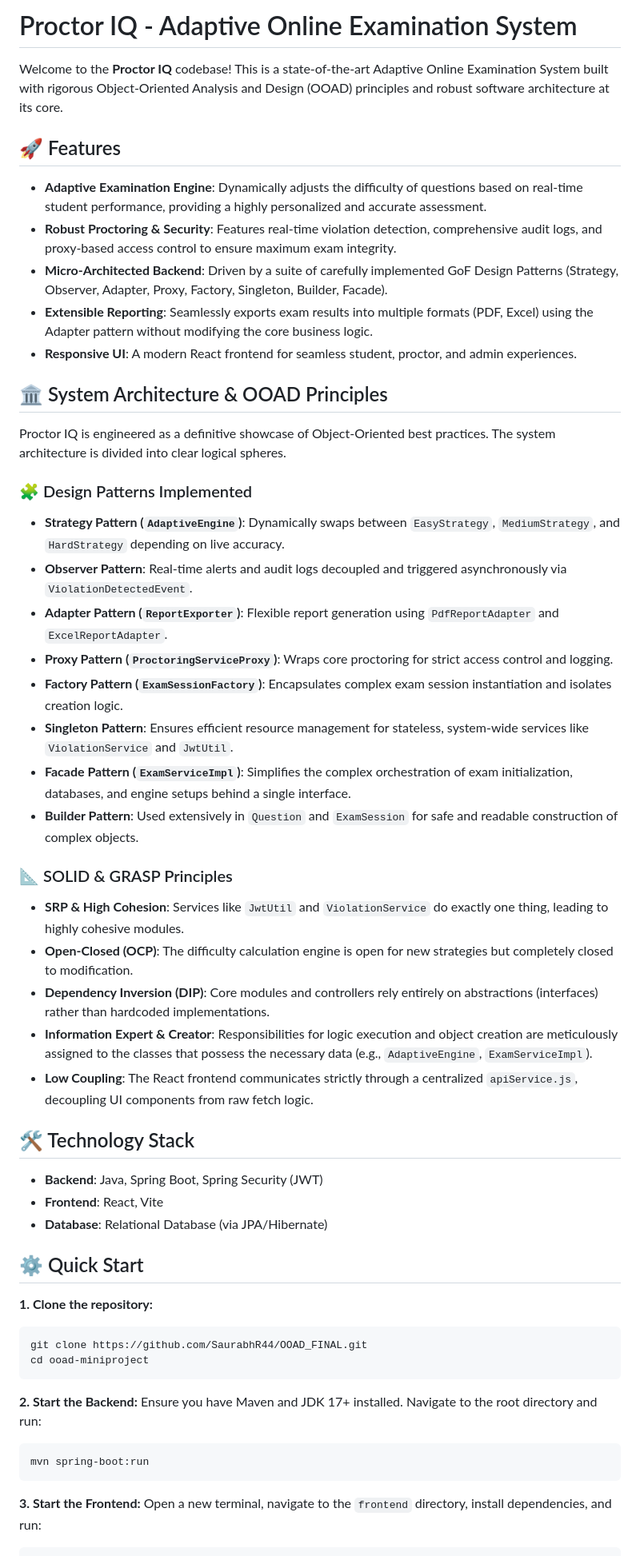
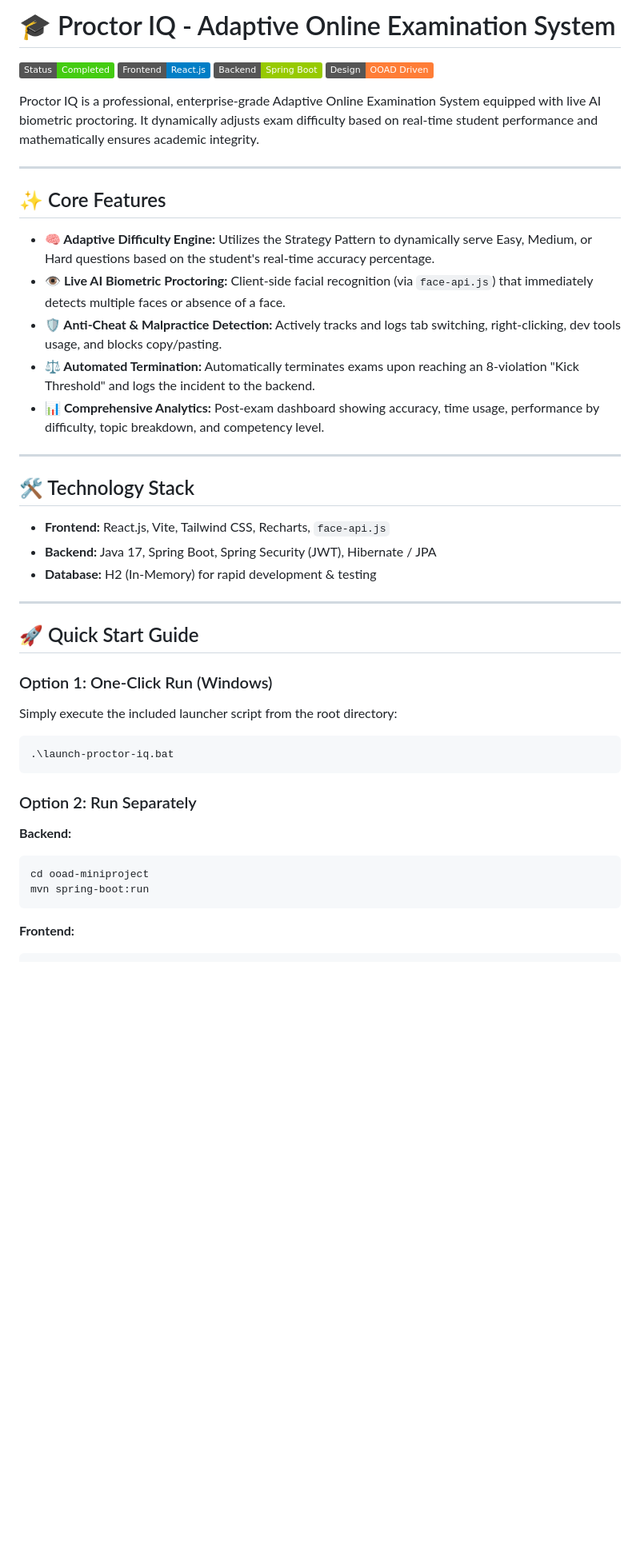
Before and after one commit to SaurabhR44/OOAD_FINAL, a Markdown page: ooad-miniproject/README.md, the part around one of its changes. Shown at 80% size. Rendered like a GitHub page; badges without logos; blank space fills up the shorter version.

Commit message:
Final Commit: Complete OOAD Architecture, Adaptive Engine, and UI Fixes

````diff
--- a/ooad-miniproject/README.md
+++ b/ooad-miniproject/README.md
@@ -1,54 +1,46 @@
-# Proctor IQ - Adaptive Online Examination System
+# 🎓 Proctor IQ - Adaptive Online Examination System
 
-Welcome to the **Proctor IQ** codebase! This is a state-of-the-art Adaptive Online Examination System built with rigorous Object-Oriented Analysis and Design (OOAD) principles and robust software architecture at its core.
+![Proctor IQ Overview](https://img.shields.io/badge/Status-Completed-brightgreen.svg)
+![React](https://img.shields.io/badge/Frontend-React.js-blue.svg)
+![Spring Boot](https://img.shields.io/badge/Backend-Spring_Boot-green.svg)
+![OOAD](https://img.shields.io/badge/Design-OOAD_Driven-orange.svg)
 
-## 🚀 Features
-- **Adaptive Examination Engine**: Dynamically adjusts the difficulty of questions based on real-time student performance, providing a highly personalized and accurate assessment.
-- **Robust Proctoring & Security**: Features real-time violation detection, comprehensive audit logs, and proxy-based access control to ensure maximum exam integrity.
-- **Micro-Architected Backend**: Driven by a suite of carefully implemented GoF Design Patterns (Strategy, Observer, Adapter, Proxy, Factory, Singleton, Builder, Facade).
-- **Extensible Reporting**: Seamlessly exports exam results into multiple formats (PDF, Excel) using the Adapter pattern without modifying the core business logic.
-- **Responsive UI**: A modern React frontend for seamless student, proctor, and admin experiences.
+Proctor IQ is a professional, enterprise-grade Adaptive Online Examination System equipped with live AI biometric proctoring. It dynamically adjusts exam difficulty based on real-time student performance and mathematically ensures academic integrity.
 
-## 🏛️ System Architecture & OOAD Principles
+---
 
-Proctor IQ is engineered as a definitive showcase of Object-Oriented best practices. The system architecture is divided into clear logical spheres.
+## ✨ Core Features
 
-### 🧩 Design Patterns Implemented
-- **Strategy Pattern (`AdaptiveEngine`)**: Dynamically swaps between `EasyStrategy`, `MediumStrategy`, and `HardStrategy` depending on live accuracy.
-- **Observer Pattern**: Real-time alerts and audit logs decoupled and triggered asynchronously via `ViolationDetectedEvent`.
-- **Adapter Pattern (`ReportExporter`)**: Flexible report generation using `PdfReportAdapter` and `ExcelReportAdapter`.
-- **Proxy Pattern (`ProctoringServiceProxy`)**: Wraps core proctoring for strict access control and logging.
-- **Factory Pattern (`ExamSessionFactory`)**: Encapsulates complex exam session instantiation and isolates creation logic.
-- **Singleton Pattern**: Ensures efficient resource management for stateless, system-wide services like `ViolationService` and `JwtUtil`.
-- **Facade Pattern (`ExamServiceImpl`)**: Simplifies the complex orchestration of exam initialization, databases, and engine setups behind a single interface.
-- **Builder Pattern**: Used extensively in `Question` and `ExamSession` for safe and readable construction of complex objects.
+*   **🧠 Adaptive Difficulty Engine:** Utilizes the Strategy Pattern to dynamically serve Easy, Medium, or Hard questions based on the student's real-time accuracy percentage.
+*   **👁️ Live AI Biometric Proctoring:** Client-side facial recognition (via `face-api.js`) that immediately detects multiple faces or absence of a face.
+*   **🛡️ Anti-Cheat & Malpractice Detection:** Actively tracks and logs tab switching, right-clicking, dev tools usage, and blocks copy/pasting.
+*   **⚖️ Automated Termination:** Automatically terminates exams upon reaching an 8-violation "Kick Threshold" and logs the incident to the backend.
+*   **📊 Comprehensive Analytics:** Post-exam dashboard showing accuracy, time usage, performance by difficulty, topic breakdown, and competency level.
 
-### 📐 SOLID & GRASP Principles
-- **SRP & High Cohesion**: Services like `JwtUtil` and `ViolationService` do exactly one thing, leading to highly cohesive modules.
-- **Open-Closed (OCP)**: The difficulty calculation engine is open for new strategies but completely closed to modification.
-- **Dependency Inversion (DIP)**: Core modules and controllers rely entirely on abstractions (interfaces) rather than hardcoded implementations.
-- **Information Expert & Creator**: Responsibilities for logic execution and object creation are meticulously assigned to the classes that possess the necessary data (e.g., `AdaptiveEngine`, `ExamServiceImpl`).
-- **Low Coupling**: The React frontend communicates strictly through a centralized `apiService.js`, decoupling UI components from raw fetch logic.
+---
 
 ## 🛠️ Technology Stack
-- **Backend**: Java, Spring Boot, Spring Security (JWT)
-- **Frontend**: React, Vite
-- **Database**: Relational Database (via JPA/Hibernate)
 
-## ⚙️ Quick Start
+*   **Frontend:** React.js, Vite, Tailwind CSS, Recharts, `face-api.js`
+*   **Backend:** Java 17, Spring Boot, Spring Security (JWT), Hibernate / JPA
+*   **Database:** H2 (In-Memory) for rapid development & testing
 
-**1. Clone the repository:**
+---
+
+## 🚀 Quick Start Guide
+
+### Option 1: One-Click Run (Windows)
+Simply execute the included launcher script from the root directory:
 ```bash
-git clone https://github.com/SaurabhR44/OOAD_FINAL.git
-cd ooad-miniproject
+.\launch-proctor-iq.bat
 ```
 
-**2. Start the Backend:**
-Ensure you have Maven and JDK 17+ installed. Navigate to the root directory and run:
+### Option 2: Run Separately
+**Backend:**
 ```bash
+cd ooad-miniproject
 mvn spring-boot:run
 ```
 
-**3. Start the Frontend:**
-Open a new terminal, navigate to the `frontend` directory, install dependencies, and run:
+**Frontend:**
 ```bash
````
Also changed, not shown: other parts of ooad-miniproject/README.md (+43 -2 lines).
